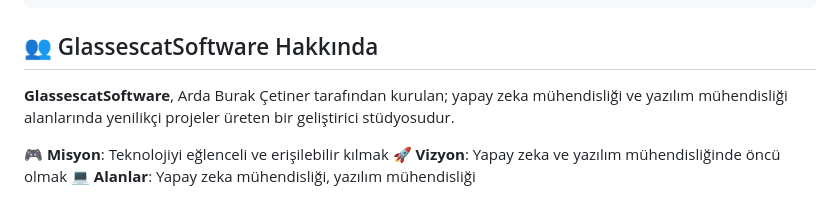
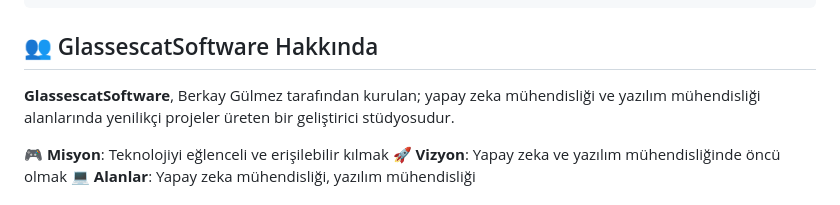
Before and after one commit to glassesglitchstudio-lab/glasses-cat-ai, a Markdown page: README.md, the part around the change. Drawn GitHub-style.

Commit message:
Update founder: Arda Burak Çetiner -> Berkay Gülmez

```diff
--- a/README.md
+++ b/README.md
@@ -129,7 +129,7 @@ glasses-cat-ai/
 
 ## 👥 GlassescatSoftware Hakkında
 
-**GlassescatSoftware**, Arda Burak Çetiner tarafından kurulan; yapay zeka mühendisliği ve yazılım mühendisliği alanlarında yenilikçi projeler üreten bir geliştirici stüdyosudur.
+**GlassescatSoftware**, Berkay Gülmez tarafından kurulan; yapay zeka mühendisliği ve yazılım mühendisliği alanlarında yenilikçi projeler üreten bir geliştirici stüdyosudur.
 
 🎮 **Misyon**: Teknolojiyi eğlenceli ve erişilebilir kılmak
 🚀 **Vizyon**: Yapay zeka ve yazılım mühendisliğinde öncü olmak
```
